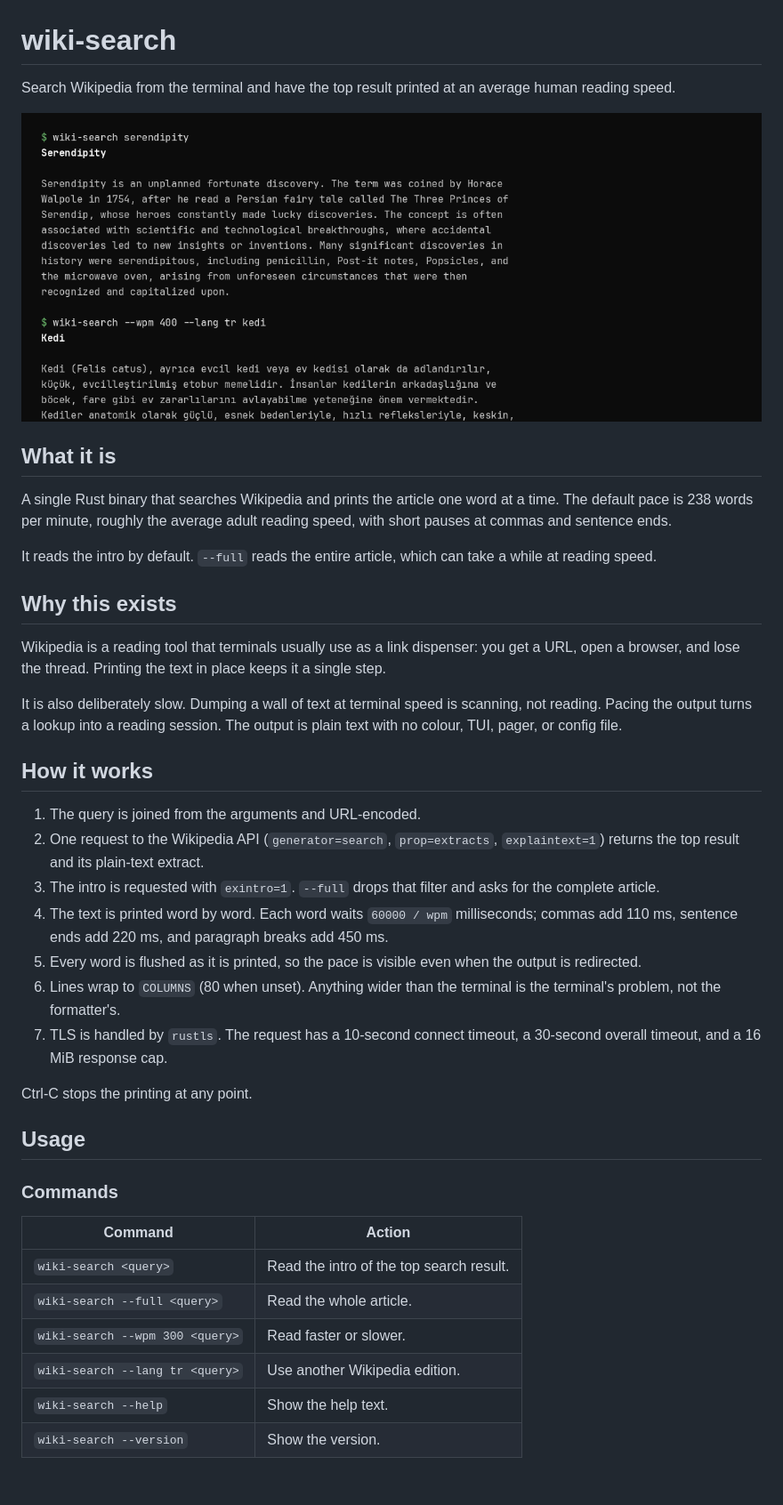
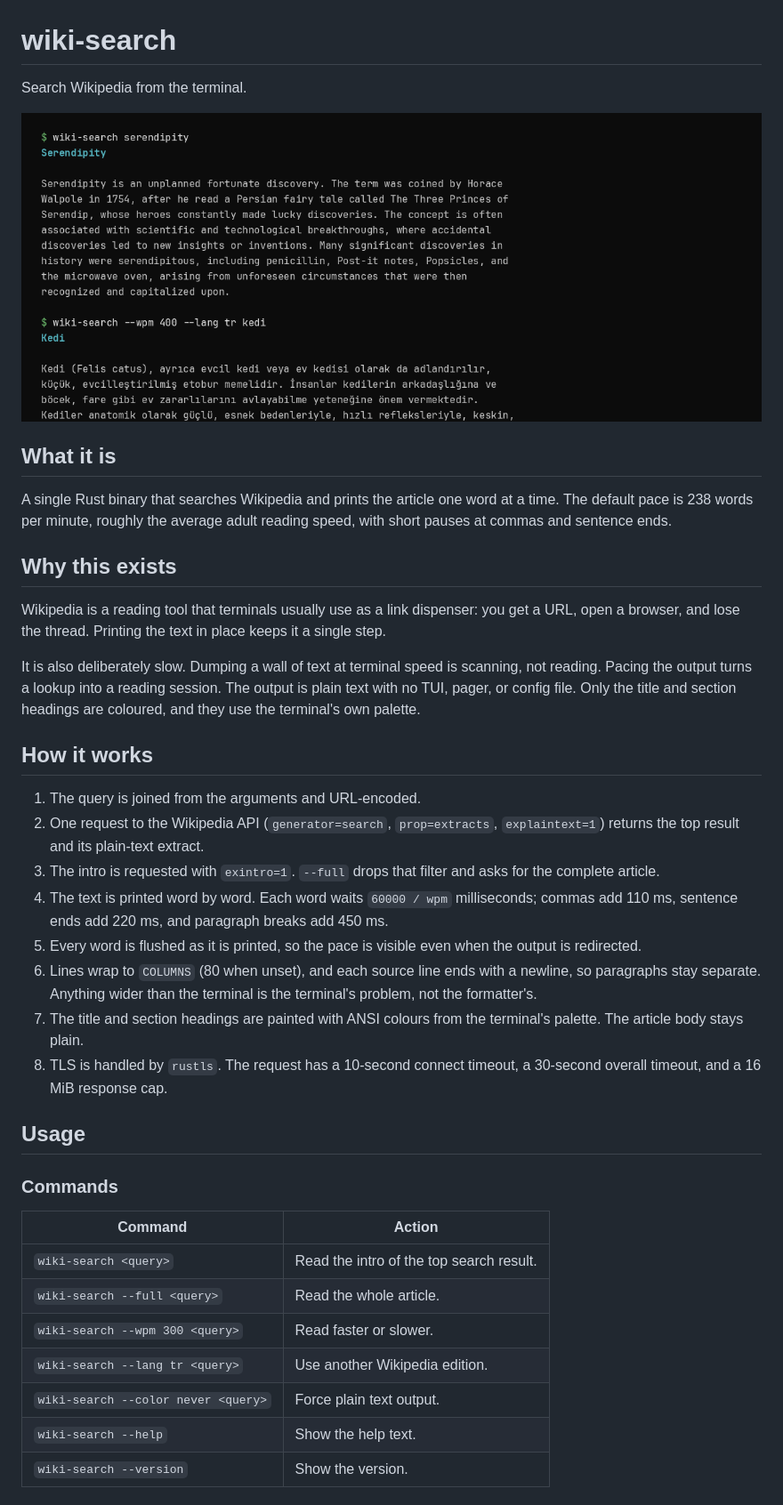
Before and after one commit to batusaribay/wiki, a Markdown page: README.md, the part around one of its changes. Shown at 89% size. Drawn GitHub-style; pictures changed too: preview.png.

Commit message:
Add theme-aware color output

```diff
--- a/README.md
+++ b/README.md
@@ -1,7 +1,6 @@
 # wiki-search
 
-Search Wikipedia from the terminal and have the top result printed at an
-average human reading speed.
+Search Wikipedia from the terminal.
 
 ![wiki-search in a terminal](preview.png)
 
@@ -11,9 +10,6 @@ A single Rust binary that searches Wikipedia and prints the article one word at
 a time. The default pace is 238 words per minute, roughly the average adult
 reading speed, with short pauses at commas and sentence ends.
 
-It reads the intro by default. `--full` reads the entire article, which can take
-a while at reading speed.
-
 ## Why this exists
 
 Wikipedia is a reading tool that terminals usually use as a link dispenser: you
@@ -22,7 +18,8 @@ it a single step.
 
 It is also deliberately slow. Dumping a wall of text at terminal speed is
 scanning, not reading. Pacing the output turns a lookup into a reading session.
-The output is plain text with no colour, TUI, pager, or config file.
+The output is plain text with no TUI, pager, or config file. Only the title and
+section headings are coloured, and they use the terminal's own palette.
 
 ## How it works
 
@@ -36,12 +33,13 @@ The output is plain text with no colour, TUI, pager, or config file.
    breaks add 450 ms.
 5. Every word is flushed as it is printed, so the pace is visible even when the
    output is redirected.
-6. Lines wrap to `COLUMNS` (80 when unset). Anything wider than the terminal is
+6. Lines wrap to `COLUMNS` (80 when unset), and each source line ends with a
+   newline, so paragraphs stay separate. Anything wider than the terminal is
    the terminal's problem, not the formatter's.
-7. TLS is handled by `rustls`. The request has a 10-second connect timeout, a
+7. The title and section headings are painted with ANSI colours from the
+   terminal's palette. The article body stays plain.
+8. TLS is handled by `rustls`. The request has a 10-second connect timeout, a
    30-second overall timeout, and a 16 MiB response cap.
-
-Ctrl-C stops the printing at any point.
 
 ## Usage
 
@@ -53,5 +51,6 @@ Ctrl-C stops the printing at any point.
 | `wiki-search --full <query>` | Read the whole article. |
 | `wiki-search --wpm 300 <query>` | Read faster or slower. |
 | `wiki-search --lang tr <query>` | Use another Wikipedia edition. |
+| `wiki-search --color never <query>` | Force plain text output. |
 | `wiki-search --help` | Show the help text. |
 | `wiki-search --version` | Show the version. |
```
Also changed, not shown: other parts of README.md (+13 -37 lines), 1 other file.
